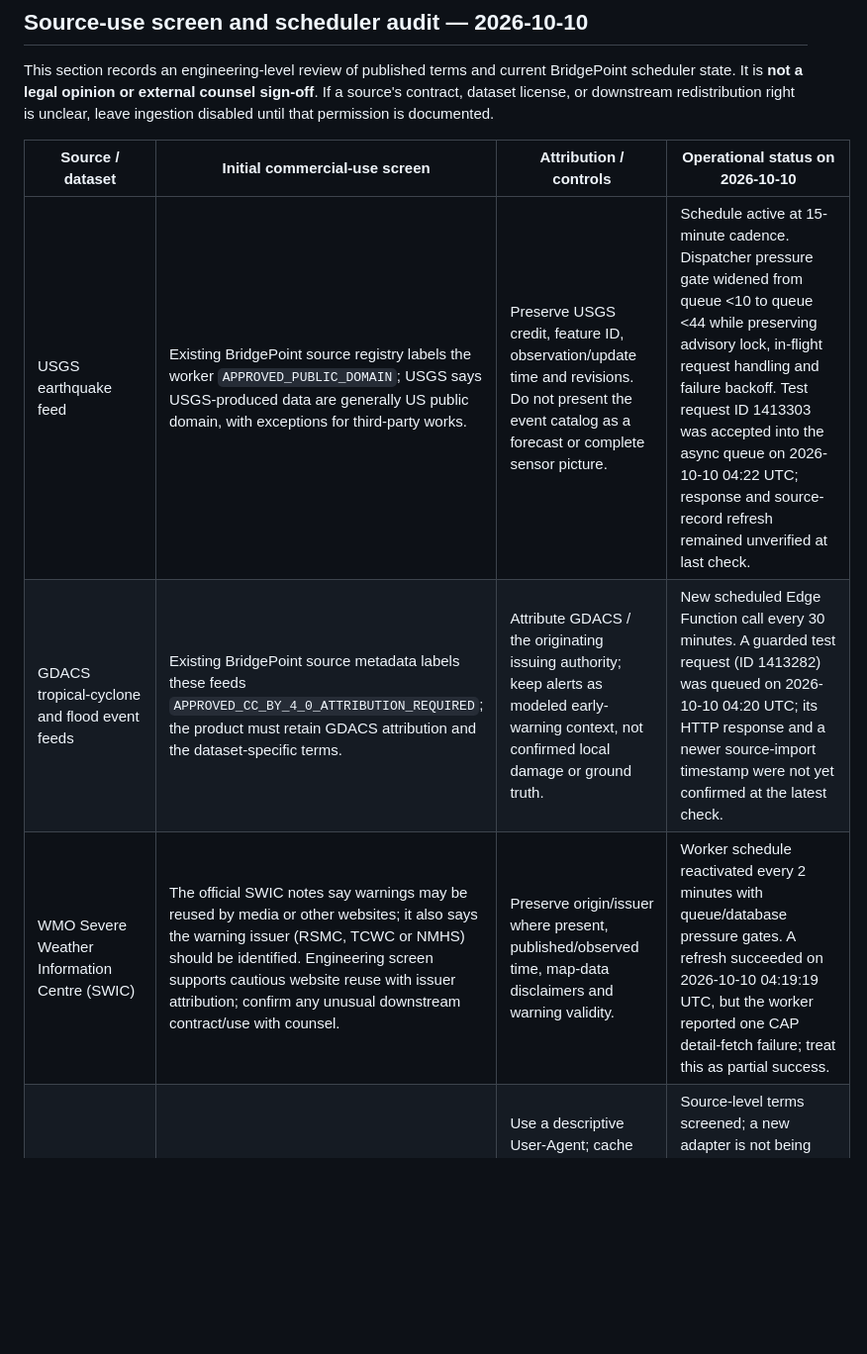
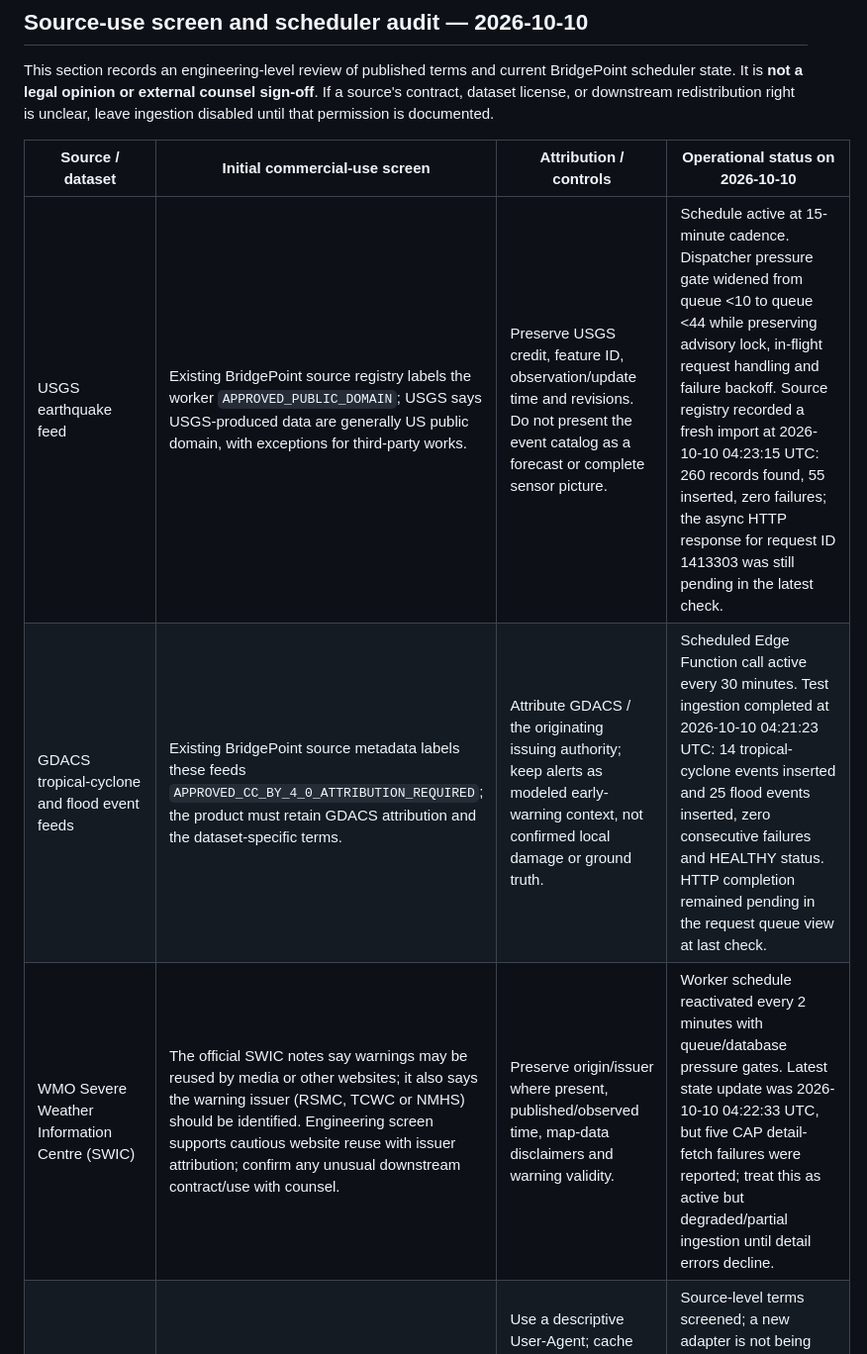
Before and after one commit to olekingkole28-dot/bridgepoint_data_studio, a Markdown page: docs/global-intelligence/SOURCE_REGISTER_V1.md, the part around the change. Shown at 99% size. Drawn GitHub-style; blank space fills up the shorter version.

Commit message:
Update verified ingestion counts and warning-detail status

```diff
--- a/docs/global-intelligence/SOURCE_REGISTER_V1.md
+++ b/docs/global-intelligence/SOURCE_REGISTER_V1.md
@@ -48,9 +48,9 @@ This section records an engineering-level review of published terms and current
 
 | Source / dataset | Initial commercial-use screen | Attribution / controls | Operational status on 2026-10-10 |
 |---|---|---|---|
-| USGS earthquake feed | Existing BridgePoint source registry labels the worker `APPROVED_PUBLIC_DOMAIN`; USGS says USGS-produced data are generally US public domain, with exceptions for third-party works. | Preserve USGS credit, feature ID, observation/update time and revisions. Do not present the event catalog as a forecast or complete sensor picture. | Schedule active at 15-minute cadence. Dispatcher pressure gate widened from queue <10 to queue <44 while preserving advisory lock, in-flight request handling and failure backoff. Test request ID 1413303 was accepted into the async queue on 2026-10-10 04:22 UTC; response and source-record refresh remained unverified at last check. |
-| GDACS tropical-cyclone and flood event feeds | Existing BridgePoint source metadata labels these feeds `APPROVED_CC_BY_4_0_ATTRIBUTION_REQUIRED`; the product must retain GDACS attribution and the dataset-specific terms. | Attribute GDACS / the originating issuing authority; keep alerts as modeled early-warning context, not confirmed local damage or ground truth. | New scheduled Edge Function call every 30 minutes. A guarded test request (ID 1413282) was queued on 2026-10-10 04:20 UTC; its HTTP response and a newer source-import timestamp were not yet confirmed at the latest check. |
-| WMO Severe Weather Information Centre (SWIC) | The official SWIC notes say warnings may be reused by media or other websites; it also says the warning issuer (RSMC, TCWC or NMHS) should be identified. Engineering screen supports cautious website reuse with issuer attribution; confirm any unusual downstream contract/use with counsel. | Preserve origin/issuer where present, published/observed time, map-data disclaimers and warning validity. | Worker schedule reactivated every 2 minutes with queue/database pressure gates. A refresh succeeded on 2026-10-10 04:19:19 UTC, but the worker reported one CAP detail-fetch failure; treat this as partial success. |
+| USGS earthquake feed | Existing BridgePoint source registry labels the worker `APPROVED_PUBLIC_DOMAIN`; USGS says USGS-produced data are generally US public domain, with exceptions for third-party works. | Preserve USGS credit, feature ID, observation/update time and revisions. Do not present the event catalog as a forecast or complete sensor picture. | Schedule active at 15-minute cadence. Dispatcher pressure gate widened from queue <10 to queue <44 while preserving advisory lock, in-flight request handling and failure backoff. Source registry recorded a fresh import at 2026-10-10 04:23:15 UTC: 260 records found, 55 inserted, zero failures; the async HTTP response for request ID 1413303 was still pending in the latest check. |
+| GDACS tropical-cyclone and flood event feeds | Existing BridgePoint source metadata labels these feeds `APPROVED_CC_BY_4_0_ATTRIBUTION_REQUIRED`; the product must retain GDACS attribution and the dataset-specific terms. | Attribute GDACS / the originating issuing authority; keep alerts as modeled early-warning context, not confirmed local damage or ground truth. | Scheduled Edge Function call active every 30 minutes. Test ingestion completed at 2026-10-10 04:21:23 UTC: 14 tropical-cyclone events inserted and 25 flood events inserted, zero consecutive failures and HEALTHY status. HTTP completion remained pending in the request queue view at last check. |
+| WMO Severe Weather Information Centre (SWIC) | The official SWIC notes say warnings may be reused by media or other websites; it also says the warning issuer (RSMC, TCWC or NMHS) should be identified. Engineering screen supports cautious website reuse with issuer attribution; confirm any unusual downstream contract/use with counsel. | Preserve origin/issuer where present, published/observed time, map-data disclaimers and warning validity. | Worker schedule reactivated every 2 minutes with queue/database pressure gates. Latest state update was 2026-10-10 04:22:33 UTC, but five CAP detail-fetch failures were reported; treat this as active but degraded/partial ingestion until detail errors decline. |
 | NWS API | NWS says API data are open data and free for any purpose subject to reasonable rate limits; its disclaimer bars misleading endorsement and says not to modify content then present it as official government material. | Use a descriptive User-Agent; cache according to feed cadence; keep issue/effective/expiry timestamps; retain NOAA/NWS source attribution and non-endorsement language. | Source-level terms screened; a new adapter is not being activated here. The existing live-weather dispatcher has accumulated thousands of pressure skips and needs queue-health remediation before reactivation. |
 | Copernicus Sentinel data | Sentinel data legal notice permits free, full and open access, including commercial distribution and adaptation, subject to legal restrictions and required source notices. This conclusion applies to Sentinel data/service information, not automatically to every image, document, map or other item displayed in the portal. | Use notices such as “Copernicus Sentinel data [Year]”; retain product ID, acquisition time, processing time, resolution, footprint, license and algorithm version. Do not label imagery change candidates as confirmed activity. | Rights screen passed for Sentinel datasets; STAC/catalog adapter, API-specific conditions and data-quality tests still required. No polling worker enabled yet. |
 | FEMA OpenFEMA | Public federal API does not waive dataset-specific privacy/usage controls. BridgePoint's existing FEMA recovery/claims rows are classed as coarse or context-only in metadata. | Do not infer person-level benefits, household status or verified parcel damage from redacted/coarse program records. Keep records at intended geographic precision. | Existing datasets are stale and several ingestion schedules are inactive; no bulk recovery/claims workers were reactivated as part of this rollout. |
```
